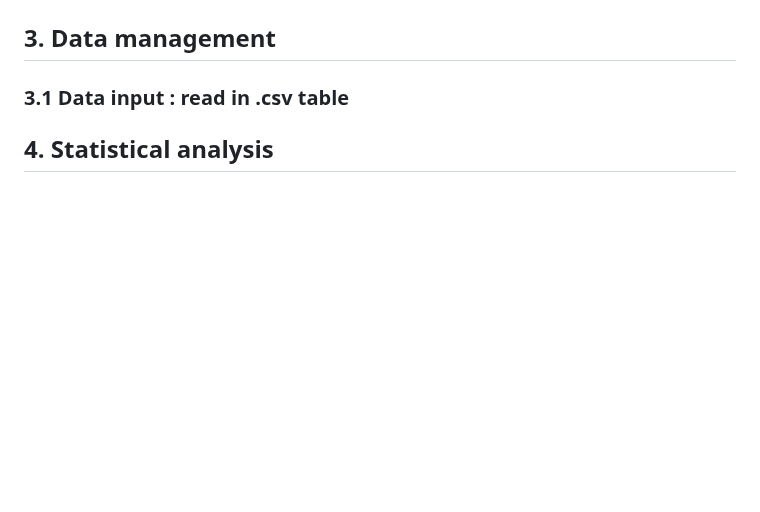
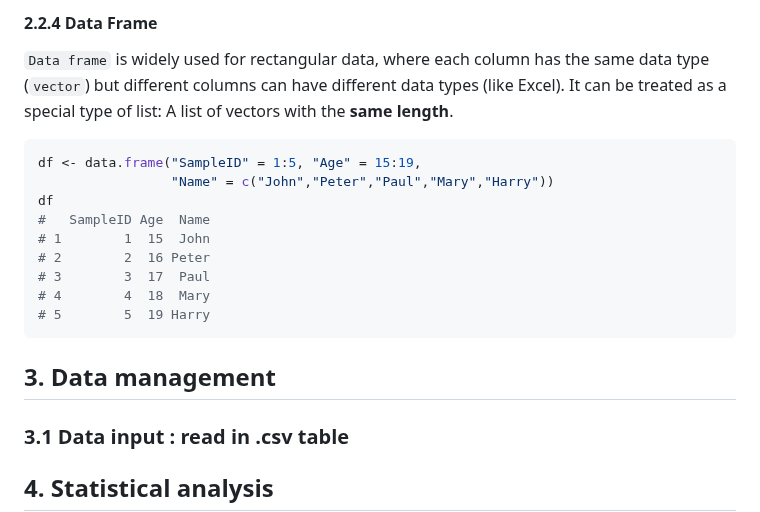
Before and after one commit to BioinfoHKUSurgery/Bioinfo-Workshop-2024, a Markdown page: 1-Introduction-to-R.md, the part around one of its changes. Drawn GitHub-style; blank space fills up the shorter version.

````diff
--- a/1-Introduction-to-R.md
+++ b/1-Introduction-to-R.md
@@ -119,3 +250,17 @@ levels(gender)
+#### 2.2.4 Data Frame
+`Data frame` is widely used for rectangular data, where each column has the same data type (`vector`) but different columns can have different data types (like Excel). It can be treated as a special type of list: A list of vectors with the **same length**.
+
+```r
+df <- data.frame("SampleID" = 1:5, "Age" = 15:19,
+                 "Name" = c("John","Peter","Paul","Mary","Harry"))
+df
+#   SampleID Age  Name
+# 1        1  15  John
+# 2        2  16 Peter
+# 3        3  17  Paul
+# 4        4  18  Mary
+# 5        5  19 Harry
+```
 
 ## 3. Data management
 ### 3.1 Data input : read in .csv table
````
Also changed, not shown: other parts of 1-Introduction-to-R.md (+137 -6 lines).
